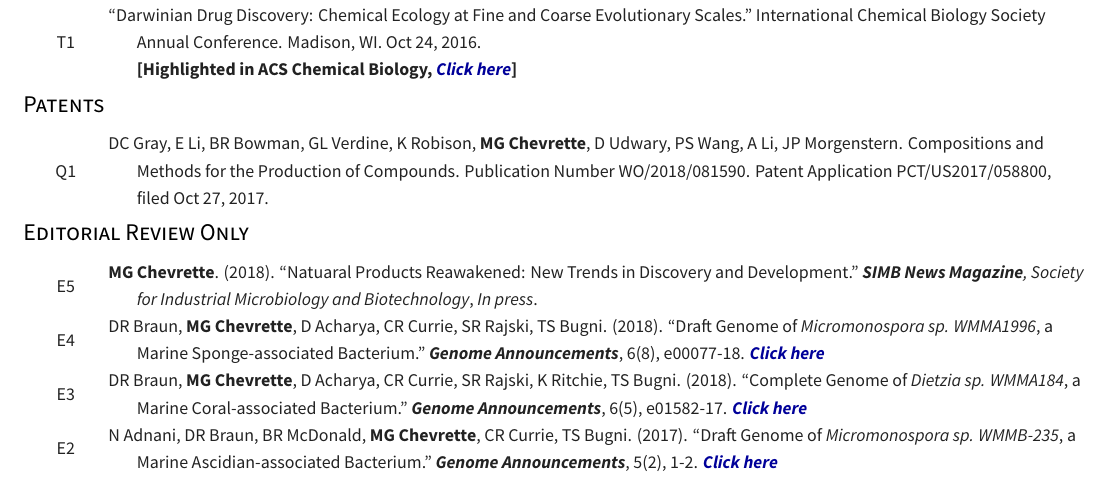
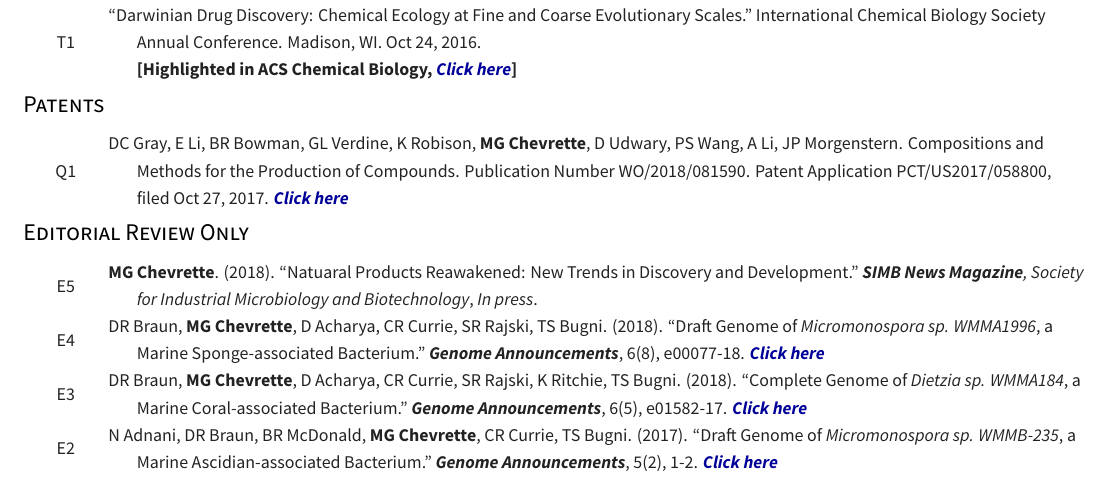
Before and after one commit to chevrm/cv, a LaTeX CV (ChevretteCV.tex, which reads cv/pubs.tex): part of page 3 of 5, cut so that both start at the same text. Compiled offline with XeLaTeX.

Commit message:
modswap patent link

```diff
--- a/cv/pubs.tex
+++ b/cv/pubs.tex
@@ -74,7 +74,7 @@
 \cvsubsection{Patents}
 \begin{cvpubs}
   \cvpub
-    {DC Gray, E Li, BR Bowman, GL Verdine, K Robison, \textbf{MG Chevrette}, D Udwary, PS Wang, A Li, JP Morgenstern. Compositions and Methods for the Production of Compounds. Publication Number WO/2018/081590. Patent Application PCT/US2017/058800, filed Oct 27, 2017.}  % Ref
+    {DC Gray, E Li, BR Bowman, GL Verdine, K Robison, \textbf{MG Chevrette}, D Udwary, PS Wang, A Li, JP Morgenstern. Compositions and Methods for the Production of Compounds. Publication Number WO/2018/081590. Patent Application PCT/US2017/058800, filed Oct 27, 2017. \textbf{\textit{\colorhref{https://patents.google.com/patent/WO2018081590A1/}{Click here}}} }  % Ref
     {Q1} % Number
 \end{cvpubs}
 
```
Also changed, not shown: ChevretteCV.pdf, 2 other files.
